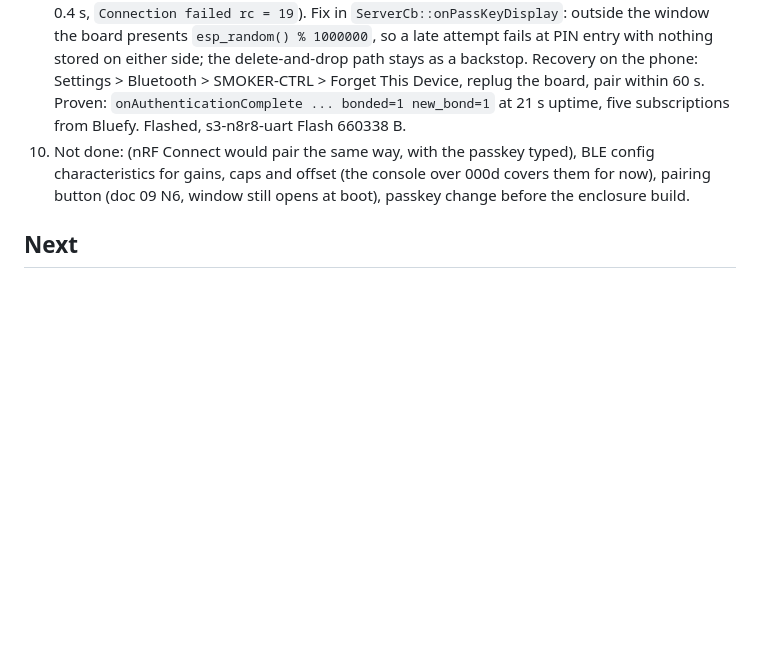
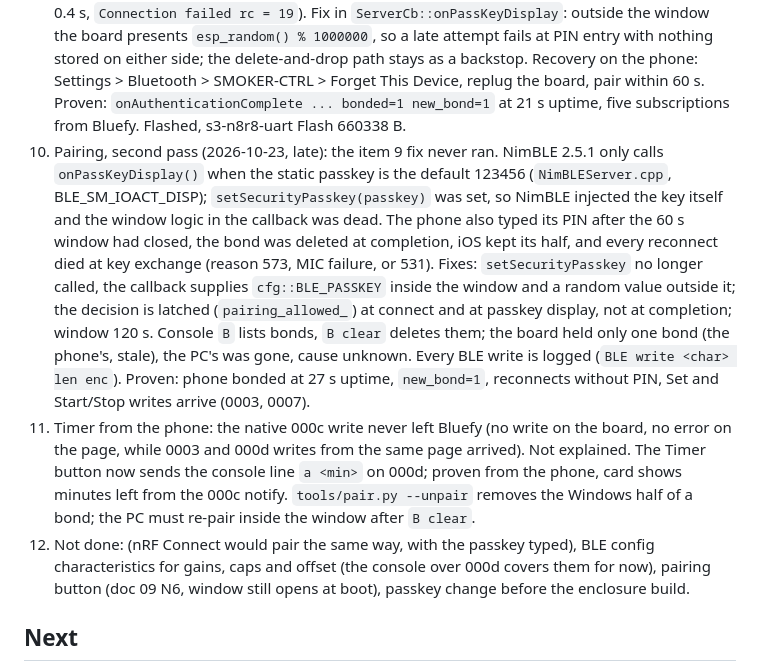
Before and after one commit to jhk1m/charcoal-smoker, a Markdown page: output/05-firmware-framework.md, the part around the change. Rendered like a GitHub page; blank space fills up the shorter version.

```diff
--- a/output/05-firmware-framework.md
+++ b/output/05-firmware-framework.md
@@ -323,7 +323,9 @@ Jason asked for Bluetooth with debugging. Built, flashed and proven from JASON-P
 7. Timer over BLE, found by Jason from the web UI ("5 min set" shown, nothing counting): the 000c read value was never written by the firmware, only by the phone, so the UI showed the last write. Now `Service::publishTimer` sets and notifies minutes left (rounded up) whenever it changes, 000c has NOTIFY, the UI subscribes and shows `N min left` or `off`. Proven over serial after the reflash: `a 1`, `timer=56 s` 4 s later, `warnings=0x20` at 60 s. Not re-proven over BLE: the board was not advertising (a browser held the link) and Windows' GATT cache was stale after the handle shift from the new CCCD; `tools/ble.py` now passes `use_cached_services: False`. All five envs build (s3-n8r8-uart Flash 660126 B); flashed.
 8. Passkey out of source (2026-10-23, before the repo goes public): `firmware/.env` holds `SMOKER_BLE_PASSKEY`, `load_env.py` (PlatformIO `extra_scripts = pre:`) turns every line into a `-D`, `config.h` errors on Arduino builds without it and defaults to 0 for host builds. `.env` is git-ignored, `.env.example` is the template, `tools/pair.py` reads `.env`. A fresh random value was generated into `.env` by PowerShell and never printed. The define was confirmed in the verbose compile line (value masked), all five envs build, s3-n8r8-uart flashed. The PC bond from earlier still works, as expected: bonds keep their own keys.
 9. iPhone, 2026-10-23: Bluefy on `https://jhk1m.github.io/charcoal-smoker/` (docs/index.html, repo made public, Pages from /docs). First attempts failed with iOS "peer removed pairing information" (CBError 14): an earlier pairing had landed outside the 60 s window, the firmware created the bond, deleted it and dropped the link, and iOS kept its half, so every later connect died at key exchange before any PIN prompt (board log: connect, disconnect reason 531 within 0.4 s, `Connection failed rc = 19`). Fix in `ServerCb::onPassKeyDisplay`: outside the window the board presents `esp_random() % 1000000`, so a late attempt fails at PIN entry with nothing stored on either side; the delete-and-drop path stays as a backstop. Recovery on the phone: Settings > Bluetooth > SMOKER-CTRL > Forget This Device, replug the board, pair within 60 s. Proven: `onAuthenticationComplete ... bonded=1 new_bond=1` at 21 s uptime, five subscriptions from Bluefy. Flashed, s3-n8r8-uart Flash 660338 B.
-10. Not done: (nRF Connect would pair the same way, with the passkey typed), BLE config characteristics for gains, caps and offset (the console over 000d covers them for now), pairing button (doc 09 N6, window still opens at boot), passkey change before the enclosure build.
+10. Pairing, second pass (2026-10-23, late): the item 9 fix never ran. NimBLE 2.5.1 only calls `onPassKeyDisplay()` when the static passkey is the default 123456 (`NimBLEServer.cpp`, BLE_SM_IOACT_DISP); `setSecurityPasskey(passkey)` was set, so NimBLE injected the key itself and the window logic in the callback was dead. The phone also typed its PIN after the 60 s window had closed, the bond was deleted at completion, iOS kept its half, and every reconnect died at key exchange (reason 573, MIC failure, or 531). Fixes: `setSecurityPasskey` no longer called, the callback supplies `cfg::BLE_PASSKEY` inside the window and a random value outside it; the decision is latched (`pairing_allowed_`) at connect and at passkey display, not at completion; window 120 s. Console `B` lists bonds, `B clear` deletes them; the board held only one bond (the phone's, stale), the PC's was gone, cause unknown. Every BLE write is logged (`BLE write <char> len enc`). Proven: phone bonded at 27 s uptime, `new_bond=1`, reconnects without PIN, Set and Start/Stop writes arrive (0003, 0007).
+11. Timer from the phone: the native 000c write never left Bluefy (no write on the board, no error on the page, while 0003 and 000d writes from the same page arrived). Not explained. The Timer button now sends the console line `a <min>` on 000d; proven from the phone, card shows minutes left from the 000c notify. `tools/pair.py --unpair` removes the Windows half of a bond; the PC must re-pair inside the window after `B clear`.
+12. Not done: (nRF Connect would pair the same way, with the passkey typed), BLE config characteristics for gains, caps and offset (the console over 000d covers them for now), pairing button (doc 09 N6, window still opens at boot), passkey change before the enclosure build.
 
 ## Next
 1. DONE 2026-09-25: pio run on JASON-PC confirmed (above). pio test -e native is blocked locally, see above. 2026-10-04: the tests run under WSL2 with g++ directly (section above).
```
Also changed, not shown: HANDOFF.md (+1 -1 lines), firmware/README.md (+1 -1 lines).
